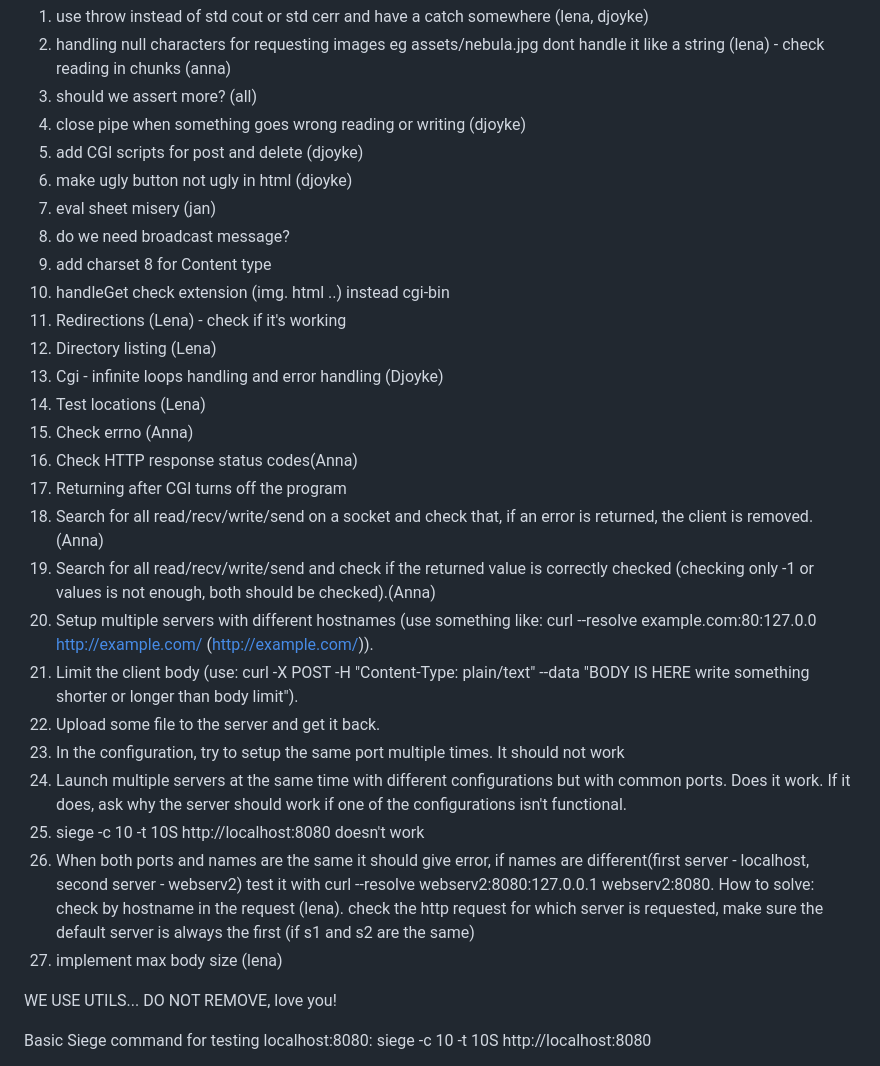
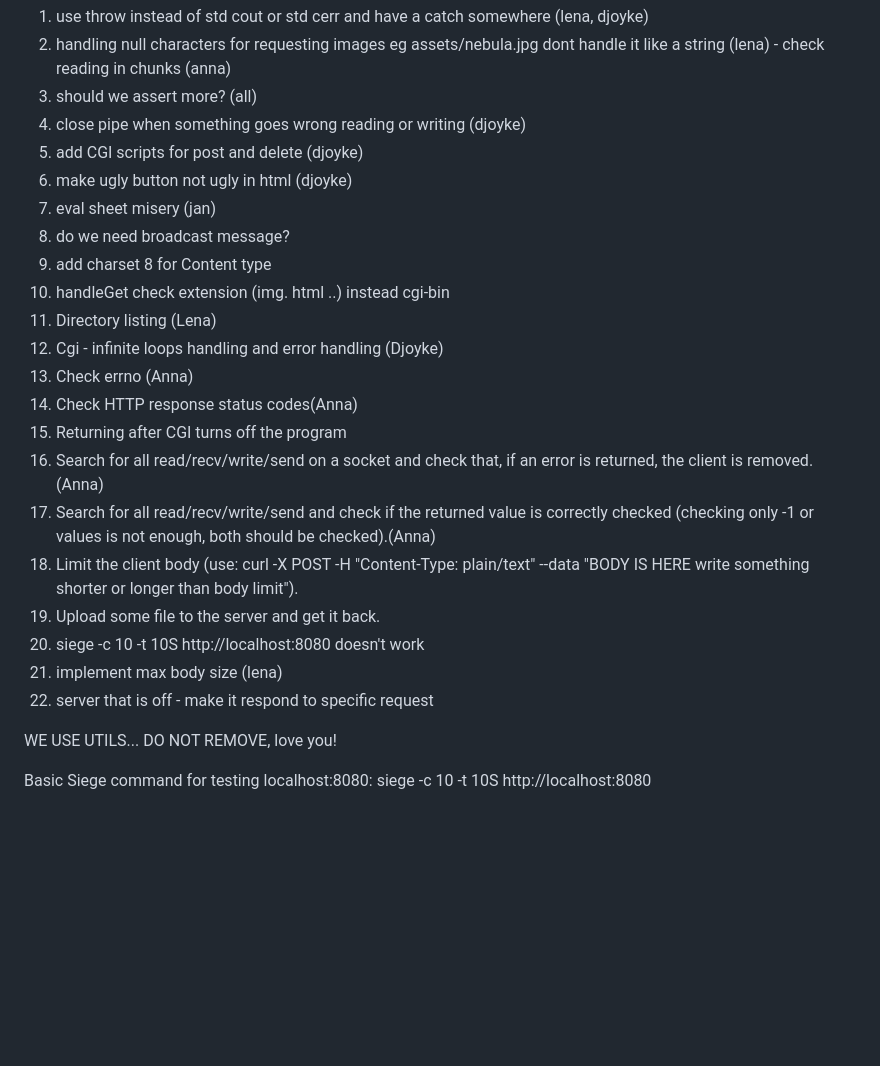
Before and after one commit to elenavoronin/webserve, a Markdown page: TODO.md, the part around the change. Drawn GitHub-style; blank space fills up the shorter version.

Commit message:
updated TODO list

```diff
--- a/TODO.md
+++ b/TODO.md
@@ -5,29 +5,24 @@ POll decides what we're doing not the server
 2. handling null characters for requesting images eg assets/nebula.jpg dont handle it like a string (lena) - check reading in chunks (anna)
 3. should we assert more? (all)
 4. close pipe when something goes wrong reading or writing (djoyke)
-6. add CGI scripts for post and delete (djoyke)
-7. make ugly button not ugly in html (djoyke)
-8. eval sheet misery (jan)
-11. do we need broadcast message?
-12. add charset 8 for Content type
-13. handleGet check extension (img. html ..) instead cgi-bin
-14. Redirections (Lena) - check if it's working
-15. Directory listing (Lena)
-16. Cgi - infinite loops handling and error handling (Djoyke)
-17. Test locations (Lena)
-18. Check errno (Anna)
-19. Check HTTP response status codes(Anna)
-21. Returning after CGI turns off the program
-23. Search for all read/recv/write/send on a socket and check that, if an error is returned, the client is removed.(Anna)
-24. Search for all read/recv/write/send and check if the returned value is correctly checked (checking only -1 or values is not enough, both should be checked).(Anna)
-26. Setup multiple servers with different hostnames (use something like: curl --resolve example.com:80:127.0.0 http://example.com/ (http://example.com/)).
-27. Limit the client body (use: curl -X POST -H "Content-Type: plain/text" --data "BODY IS HERE write something shorter or longer than body limit").
-29. Upload some file to the server and get it back.
-30. In the configuration, try to setup the same port multiple times. It should not work
-31. Launch multiple servers at the same time with different configurations but with common ports. Does it work. If it does, ask why the server should work if one of the configurations isn't functional.
-32. siege -c 10 -t 10S http://localhost:8080 doesn't work
-33. When both ports and names are the same it should give error, if names are different(first server - localhost, second server - webserv2) test it with curl --resolve webserv2:8080:127.0.0.1 webserv2:8080. How to solve: check by hostname in the request (lena). check the http request for which server is requested, make sure the default server is always the first (if s1 and s2 are the same)
-34. implement max body size (lena)
+5. add CGI scripts for post and delete (djoyke)
+6. make ugly button not ugly in html (djoyke)
+7. eval sheet misery (jan)
+8. do we need broadcast message?
+9. add charset 8 for Content type
+10. handleGet check extension (img. html ..) instead cgi-bin
+11. Directory listing (Lena)
+12. Cgi - infinite loops handling and error handling (Djoyke)
+13. Check errno (Anna)
+14. Check HTTP response status codes(Anna)
+15. Returning after CGI turns off the program
+16. Search for all read/recv/write/send on a socket and check that, if an error is returned, the client is removed.(Anna)
+17. Search for all read/recv/write/send and check if the returned value is correctly checked (checking only -1 or values is not enough, both should be checked).(Anna)
+18. Limit the client body (use: curl -X POST -H "Content-Type: plain/text" --data "BODY IS HERE write something shorter or longer than body limit").
+19. Upload some file to the server and get it back.
+20. siege -c 10 -t 10S http://localhost:8080 doesn't work
+21. implement max body size (lena)
+22. server that is off - make it respond to specific request
 
 
 
```
